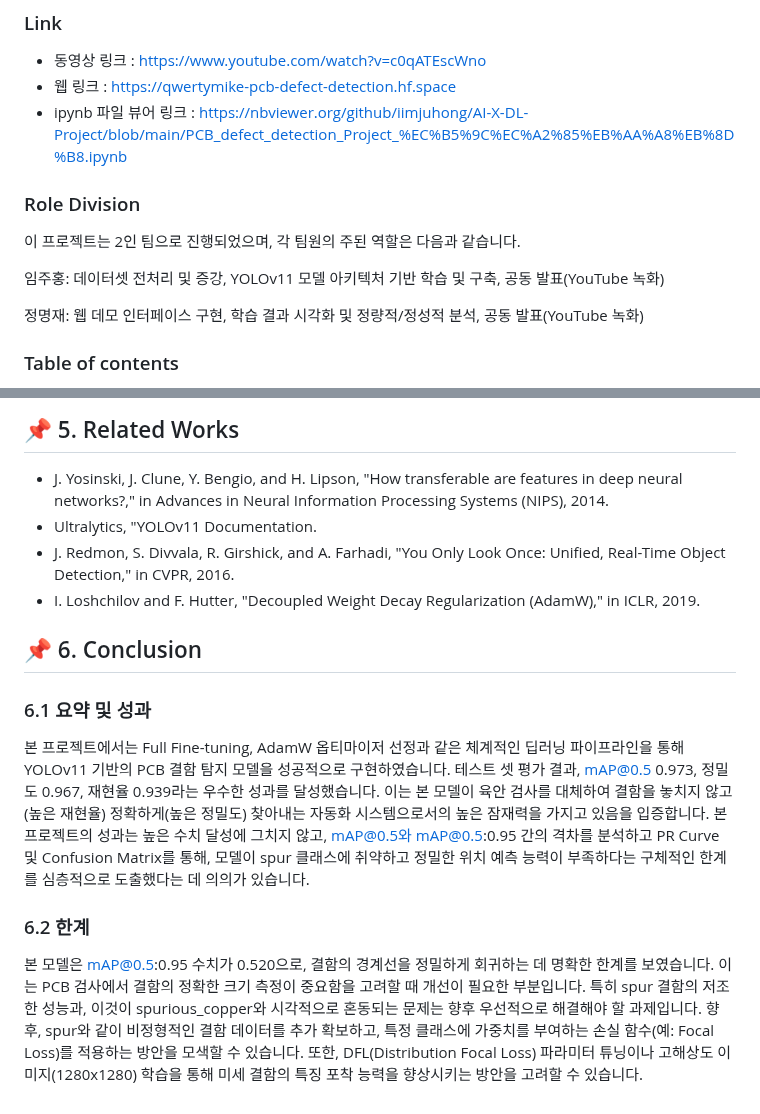
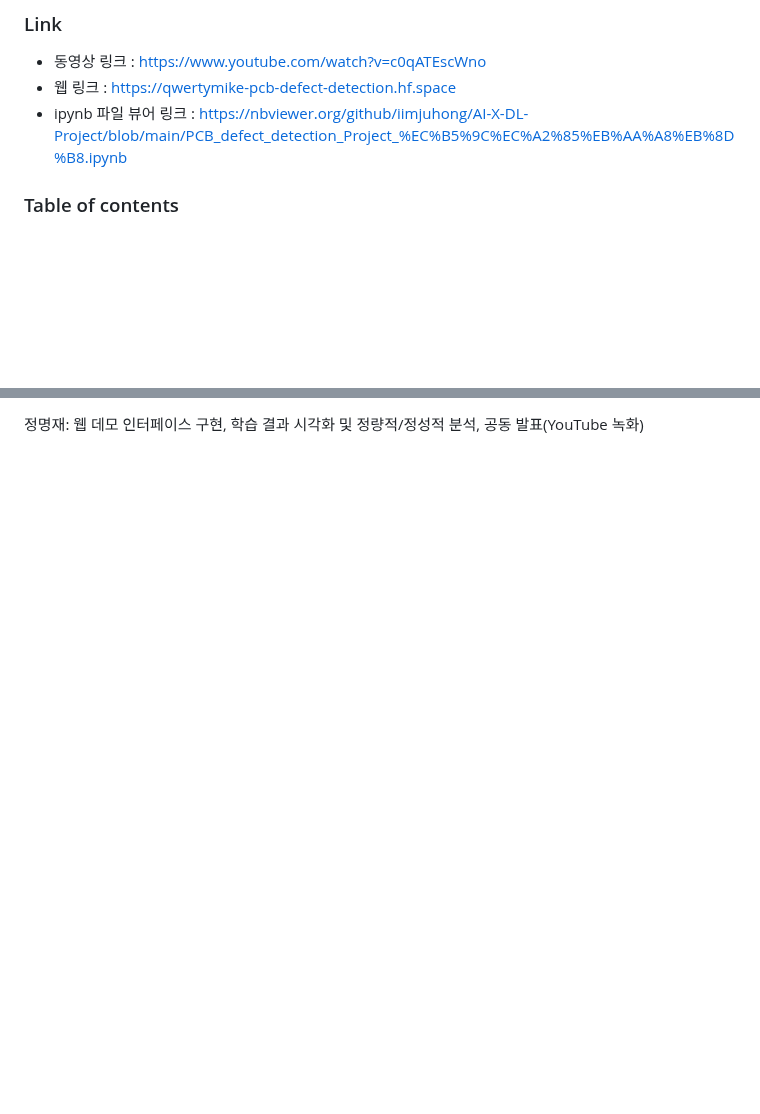
Before and after one commit to iimjuhong/AI-X-DL-Project, a Markdown page: README.md, 2 parts joined by grey strips. GitHub-like rendering; blank space fills up the shorter version.

```diff
--- a/README.md
+++ b/README.md
@@ -7,14 +7,6 @@
 - 동영상 링크 : https://www.youtube.com/watch?v=c0qATEscWno
 - 웹 링크 : https://qwertymike-pcb-defect-detection.hf.space
 - ipynb 파일 뷰어 링크 : https://nbviewer.org/github/iimjuhong/AI-X-DL-Project/blob/main/PCB_defect_detection_Project_%EC%B5%9C%EC%A2%85%EB%AA%A8%EB%8D%B8.ipynb
-
-### Role Division
-
-이 프로젝트는 2인 팀으로 진행되었으며, 각 팀원의 주된 역할은 다음과 같습니다.
-
-임주홍: 데이터셋 전처리 및 증강, YOLOv11 모델 아키텍처 기반 학습 및 구축, 공동 발표(YouTube 녹화)
-
-정명재: 웹 데모 인터페이스 구현, 학습 결과 시각화 및 정량적/정성적 분석, 공동 발표(YouTube 녹화)
 
 ### Table of contents
 * [Proposal (Option1)]
@@ -268,14 +258,2 @@ short나 spurious_copper와의 혼동보다는 Background로 잘못 예측(18%)
 
-
-## 📌 5. Related Works
-* J. Yosinski, J. Clune, Y. Bengio, and H. Lipson, "How transferable are features in deep neural networks?," in Advances in Neural Information Processing Systems (NIPS), 2014.
-* Ultralytics, "YOLOv11 Documentation.
-* J. Redmon, S. Divvala, R. Girshick, and A. Farhadi, "You Only Look Once: Unified, Real-Time Object Detection," in CVPR, 2016.
-* I. Loshchilov and F. Hutter, "Decoupled Weight Decay Regularization (AdamW)," in ICLR, 2019.
-
-## 📌 6. Conclusion
-### 6.1 요약 및 성과
-본 프로젝트에서는 Full Fine-tuning, AdamW 옵티마이저 선정과 같은 체계적인 딥러닝 파이프라인을 통해 YOLOv11 기반의 PCB 결함 탐지 모델을 성공적으로 구현하였습니다. 테스트 셋 평가 결과, mAP@0.5 0.973, 정밀도 0.967, 재현율 0.939라는 우수한 성과를 달성했습니다. 이는 본 모델이 육안 검사를 대체하여 결함을 놓치지 않고(높은 재현율) 정확하게(높은 정밀도) 찾아내는 자동화 시스템으로서의 높은 잠재력을 가지고 있음을 입증합니다. 본 프로젝트의 성과는 높은 수치 달성에 그치지 않고, mAP@0.5와 mAP@0.5:0.95 간의 격차를 분석하고 PR Curve 및 Confusion Matrix를 통해, 모델이 spur 클래스에 취약하고 정밀한 위치 예측 능력이 부족하다는 구체적인 한계를 심층적으로 도출했다는 데 의의가 있습니다.
-
-### 6.2 한계
-본 모델은 mAP@0.5:0.95 수치가 0.520으로, 결함의 경계선을 정밀하게 회귀하는 데 명확한 한계를 보였습니다. 이는 PCB 검사에서 결함의 정확한 크기 측정이 중요함을 고려할 때 개선이 필요한 부분입니다. 특히 spur 결함의 저조한 성능과, 이것이 spurious_copper와 시각적으로 혼동되는 문제는 향후 우선적으로 해결해야 할 과제입니다. 향후, spur와 같이 비정형적인 결함 데이터를 추가 확보하고, 특정 클래스에 가중치를 부여하는 손실 함수(예: Focal Loss)를 적용하는 방안을 모색할 수 있습니다. 또한, DFL(Distribution Focal Loss) 파라미터 튜닝이나 고해상도 이미지(1280x1280) 학습을 통해 미세 결함의 특징 포착 능력을 향상시키는 방안을 고려할 수 있습니다.
+정명재: 웹 데모 인터페이스 구현, 학습 결과 시각화 및 정량적/정성적 분석, 공동 발표(YouTube 녹화)
```
Also changed, not shown: other parts of README.md (+1 -3 lines).
